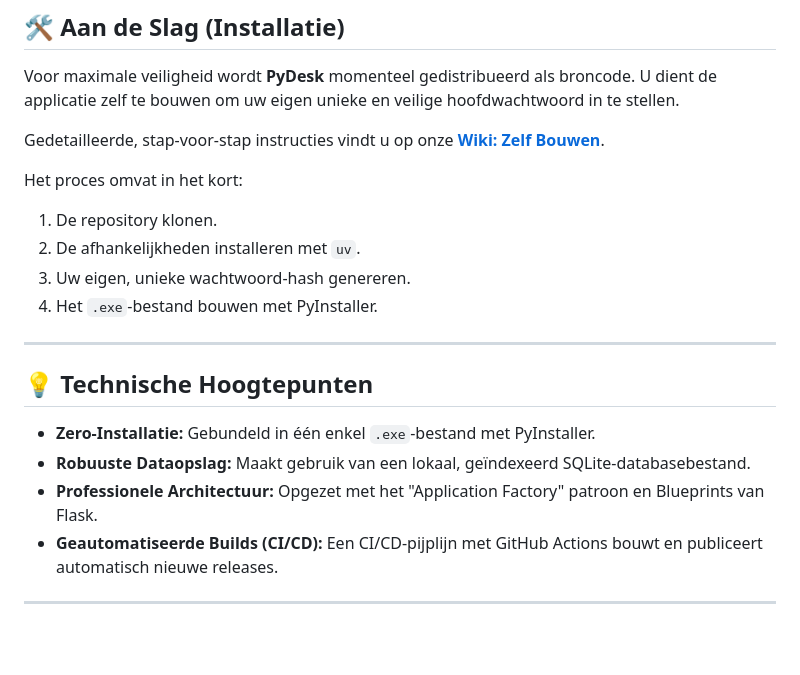
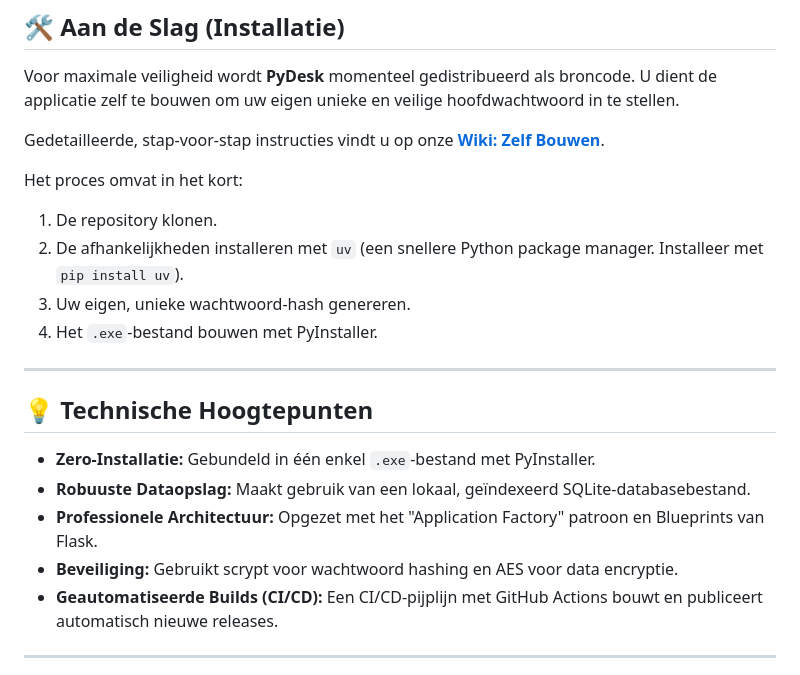
Before and after one commit to ChaoticML/PyDesk, a Markdown page: README.md, the part around one of its changes. Drawn GitHub-style; blank space fills up the shorter version.

```diff
--- a/README.md
+++ b/README.md
@@ -67,7 +67,7 @@ Gedetailleerde, stap-voor-stap instructies vindt u op onze **[Wiki: Zelf Bouwen]
 
 Het proces omvat in het kort:
 1.  De repository klonen.
-2.  De afhankelijkheden installeren met `uv`.
+2.  De afhankelijkheden installeren met `uv` (een snellere Python package manager. Installeer met `pip install uv`).
 3.  Uw eigen, unieke wachtwoord-hash genereren.
 4.  Het `.exe`-bestand bouwen met PyInstaller.
 
@@ -78,6 +78,7 @@ Het proces omvat in het kort:
 *   **Zero-Installatie:** Gebundeld in één enkel `.exe`-bestand met PyInstaller.
 *   **Robuuste Dataopslag:** Maakt gebruik van een lokaal, geïndexeerd SQLite-databasebestand.
 *   **Professionele Architectuur:** Opgezet met het "Application Factory" patroon en Blueprints van Flask.
+*   **Beveiliging:** Gebruikt scrypt voor wachtwoord hashing en AES voor data encryptie.
 *   **Geautomatiseerde Builds (CI/CD):** Een CI/CD-pijplijn met GitHub Actions bouwt en publiceert automatisch nieuwe releases.
 
 ---
```
Also changed, not shown: other parts of README.md (+6 -6 lines).
